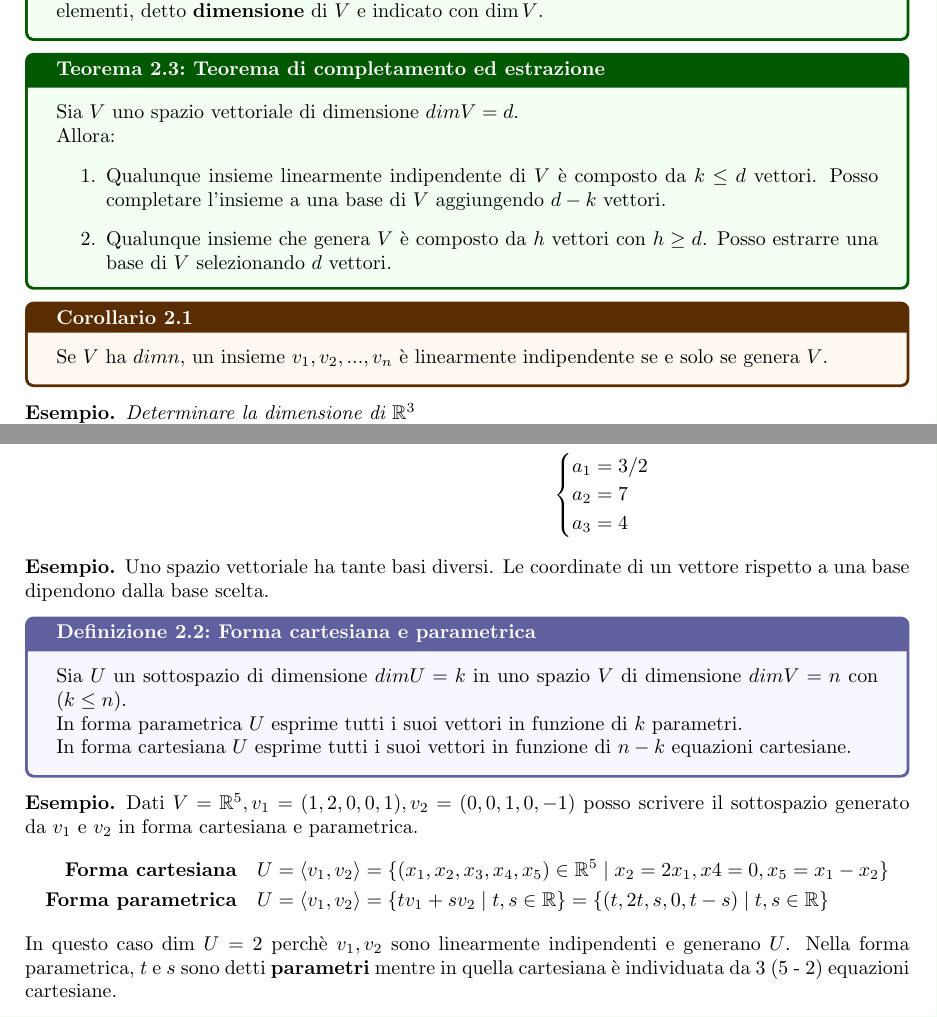
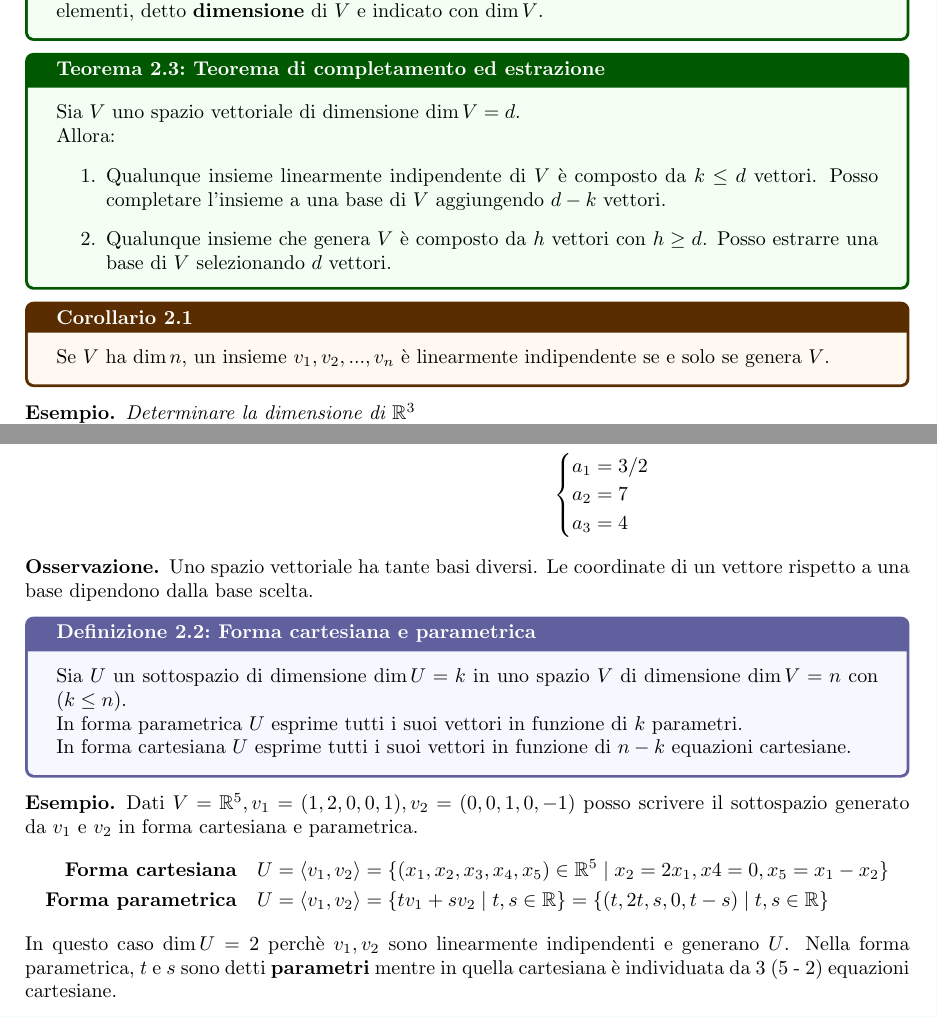
Before and after one commit to maicol07/ag2024_2025, a LaTeX document (main.tex): two parts of pages 10 and 11 of 56, joined at a grey line, cut so that both start at the same text. Compiled offline with pdfLaTeX.

Commit message:
fix: Correzioni di formattazione e aggiornamento delle dimensioni in main.pdf e main.tex

```diff
--- a/main.tex
+++ b/main.tex
@@ -543,7 +543,7 @@ Se invece si hanno dei vettori che generano $V$ si può \enquote*{\textbf{estrar
 \end{teo}
 
 \begin{teo}{Teorema di completamento ed estrazione}{}
-	Sia $V$ uno spazio vettoriale di dimensione $dim V = d$. \\
+	Sia $V$ uno spazio vettoriale di dimensione $\dim V = d$. \\
 	Allora:
 	\begin{enumerate}
 		\item Qualunque insieme linearmente indipendente di $V$ è composto da $k \leq d$ vettori.
@@ -554,7 +554,7 @@ Se invece si hanno dei vettori che generano $V$ si può \enquote*{\textbf{estrar
 \end{teo}
 
 \begin{cor}{}{}
-	Se $V$ ha $dim n$, un insieme $v_1, v_2, ..., v_n$ è linearmente indipendente se e solo se genera $V$.
+	Se $V$ ha $\dim n$, un insieme $v_1, v_2, ..., v_n$ è linearmente indipendente se e solo se genera $V$.
 \end{cor}
 
 \begin{es}
@@ -588,11 +588,11 @@ Se invece si hanno dei vettori che generano $V$ si può \enquote*{\textbf{estrar
 		\end{cases}
 	\end{align*}
 \end{es}
-\begin{es}
+\begin{oss}
 	Uno spazio vettoriale ha tante basi diversi. Le coordinate di un vettore rispetto a una base dipendono dalla base scelta.
-\end{es}
+\end{oss}
 \begin{deff}{Forma cartesiana e parametrica}{}
-	Sia $U$ un sottospazio di dimensione $dim U = k$ in uno spazio $V$ di dimensione $dim V = n$ con $(k \leq n)$. \\
+	Sia $U$ un sottospazio di dimensione $\dim U = k$ in uno spazio $V$ di dimensione $\dim V = n$ con $(k \leq n)$. \\
 	In forma parametrica $U$ esprime tutti i suoi vettori in funzione di $k$ parametri. \\
 	In forma cartesiana $U$ esprime tutti i suoi vettori in funzione di $n - k$ equazioni cartesiane.
 \end{deff}
@@ -602,7 +602,7 @@ Se invece si hanno dei vettori che generano $V$ si può \enquote*{\textbf{estrar
 		\textbf{Forma cartesiana}  &  & U = \langle v_1, v_2 \rangle & = \{(x_1, x_2, x_3, x_4, x_5) \in \mathbb{R}^5 \mid x_2 = 2x_1, x4 = 0, x_5 = x_1 - x_2\}      \\
 		\textbf{Forma parametrica} &  & U = \langle v_1, v_2 \rangle & = \{tv_1 + sv_2 \mid t, s \in \mathbb{R}\} = \{(t, 2t, s, 0, t - s) \mid t, s \in \mathbb{R}\}
 	\end{align*}
-	In questo caso $\text{dim} \ U = 2$ perchè $v_1, v_2$ sono linearmente indipendenti e generano $U$.
+	In questo caso $\dim U = 2$ perchè $v_1, v_2$ sono linearmente indipendenti e generano $U$.
 	Nella forma parametrica, $t$ e $s$ sono detti \textbf{parametri} mentre in quella cartesiana è individuata da 3 (5 - 2) equazioni cartesiane.
 \end{es}
 \begin{es}
```
Also changed, not shown: main.pdf.
